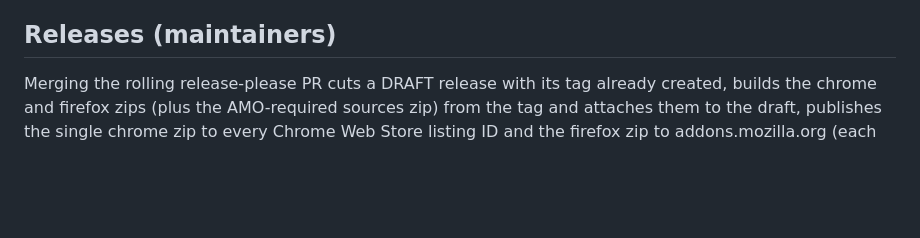
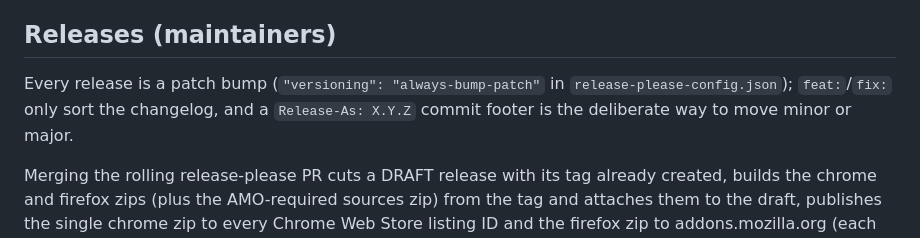
Before and after one commit to Vivswan/cloud-speech, a Markdown page: CONTRIBUTING.md, the part around the change. GitHub-like rendering; blank space fills up the shorter version.

Commit message:
docs: state that every release is a patch bump

```diff
--- a/CONTRIBUTING.md
+++ b/CONTRIBUTING.md
@@ -82,4 +82,6 @@ Every user-facing string needs a key in `en.yml`, `hi.yml`, `zh_CN.yml`, and `zh
 
 ## Releases (maintainers)
 
+Every release is a patch bump (`"versioning": "always-bump-patch"` in `release-please-config.json`); `feat:`/`fix:` only sort the changelog, and a `Release-As: X.Y.Z` commit footer is the deliberate way to move minor or major.
+
 Merging the rolling release-please PR cuts a DRAFT release with its tag already created, builds the chrome and firefox zips (plus the AMO-required sources zip) from the tag and attaches them to the draft, publishes the single chrome zip to every Chrome Web Store listing ID and the firefox zip to addons.mozilla.org (each skipped until its secrets are configured), and finally flips the draft live; see `.github/workflows/release.yml`. The website is deployed by the managed `pages.yml` on every push to main, nightly, and on dispatch: the root serves the newest `vX.Y.Z` tag, `latest/` serves main HEAD, and each served tag gets its own `vX.Y.Z/` directory. There is no tag trigger, so a fresh release reaches the root on the next push to main, the nightly rebuild, or a manual dispatch.
```
Also changed, not shown: AGENTS.md (+1 -1 lines).
